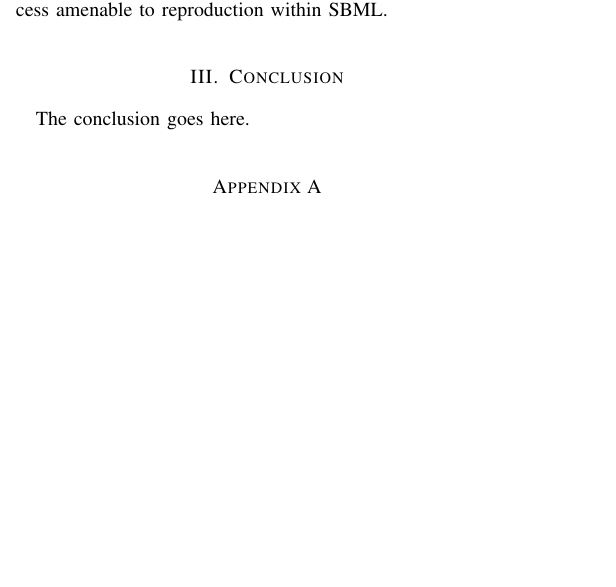
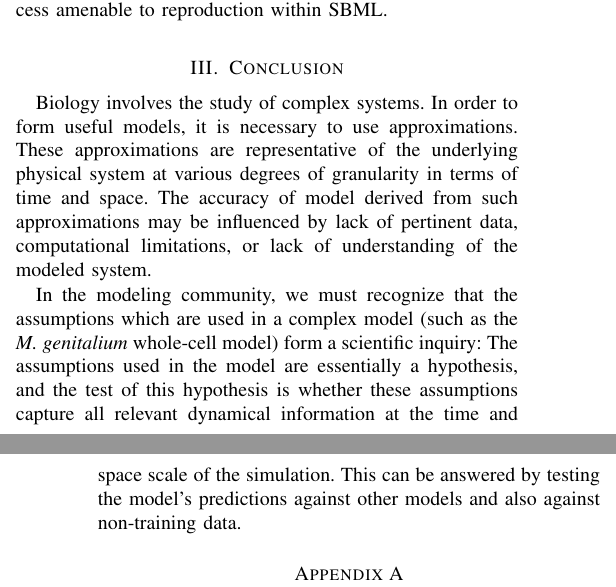
Before and after one commit to 0u812/ieee-reproducibility-paper, a LaTeX paper (model_reproducibility.tex): part of one column of page 3 of 4 before the commit and two parts of the columns of pages 3 and 4 of 4 after it, the two joined at a grey line, cut so that both start at the same text, the shorter picture padded with empty space. Compiled offline with pdfLaTeX.

Commit message:
add conclusion

```diff
--- a/model_reproducibility.tex
+++ b/model_reproducibility.tex
@@ -892,7 +892,22 @@ the transcriptional process amenable to reproduction within SBML.
 
 
 \section{Conclusion}
-The conclusion goes here.
+Biology involves the study of complex systems.
+In order to form useful models, it is necessary to use approximations.
+These approximations are representative of the underlying physical
+system at various degrees of granularity in terms of time and space.
+The accuracy of model derived from such approximations may be influenced
+by lack of pertinent data, computational limitations, or lack of
+understanding of the modeled system.
+
+In the modeling community, we must recognize that the assumptions which
+are used in a complex model (such as the \textit{M. genitalium} whole-cell model)
+form a scientific inquiry: The assumptions used in the model are
+essentially a hypothesis, and the test of this hypothesis is whether
+these assumptions capture all relevant dynamical information
+at the time and space scale of the simulation.
+This can be answered by testing the model's predictions against other
+models and also against non-training data.
 
 
 \appendices
```
